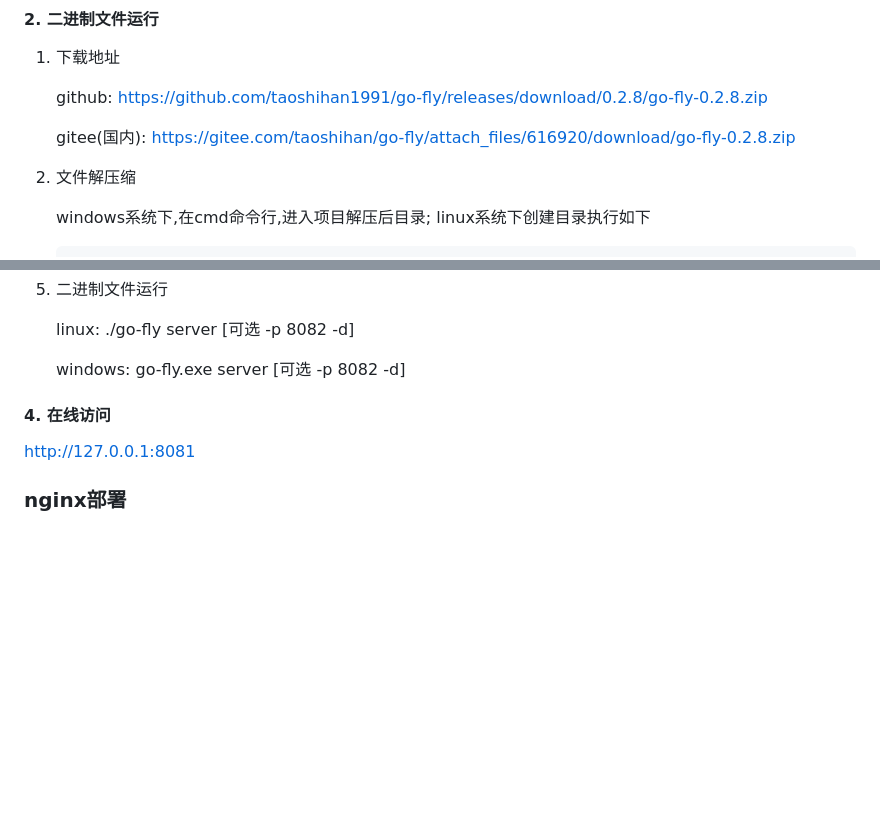
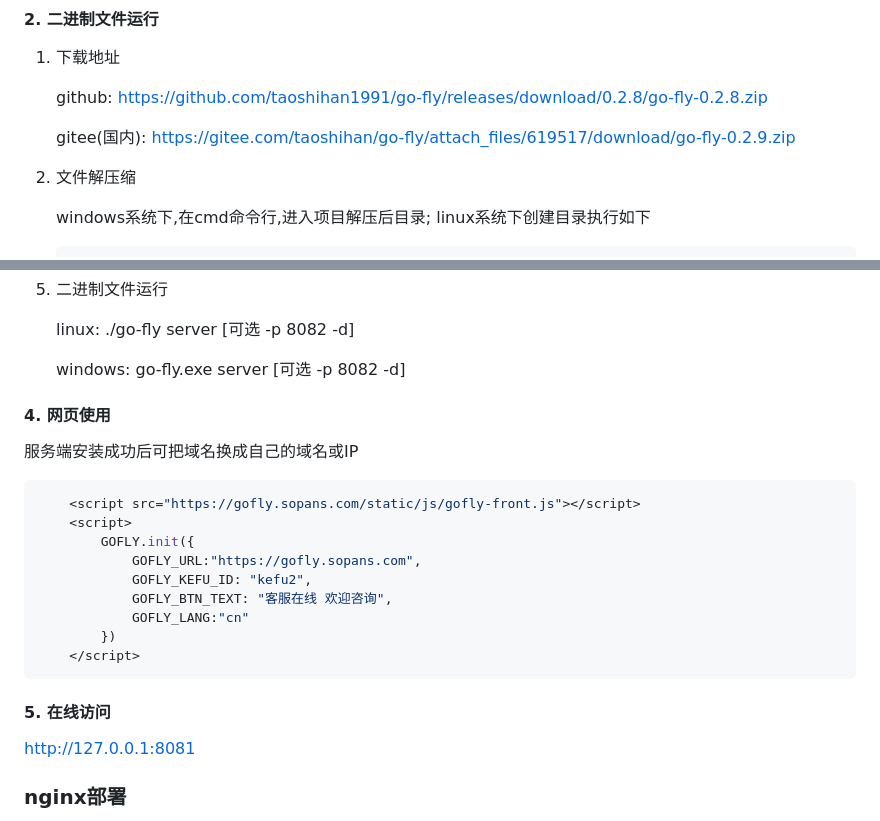
Before and after one commit to 3eeec/gogo, a Markdown page: readme.md, 2 parts joined by grey strips. Rendered like a GitHub page; blank space fills up the shorter version.

Commit message:
更新readme

````diff
--- a/readme.md
+++ b/readme.md
@@ -61,7 +61,7 @@
 
         github: https://github.com/taoshihan1991/go-fly/releases/download/0.2.8/go-fly-0.2.8.zip
 
-        gitee(国内): https://gitee.com/taoshihan/go-fly/attach_files/616920/download/go-fly-0.2.8.zip
+        gitee(国内): https://gitee.com/taoshihan/go-fly/attach_files/619517/download/go-fly-0.2.9.zip
 
    2) 文件解压缩
 
@@ -118,8 +118,23 @@
 
    windows: go-fly.exe server [可选 -p 8082 -d]
 
+#### 4. 网页使用
 
-#### 4. 在线访问
+   服务端安装成功后可把域名换成自己的域名或IP
+
+```php
+    <script src="https://gofly.sopans.com/static/js/gofly-front.js"></script>
+    <script>
+        GOFLY.init({
+            GOFLY_URL:"https://gofly.sopans.com",
+            GOFLY_KEFU_ID: "kefu2",
+            GOFLY_BTN_TEXT: "客服在线 欢迎咨询",
+            GOFLY_LANG:"cn"
+        })
+    </script>
+```
+
+#### 5. 在线访问
 
    http://127.0.0.1:8081
 
````
